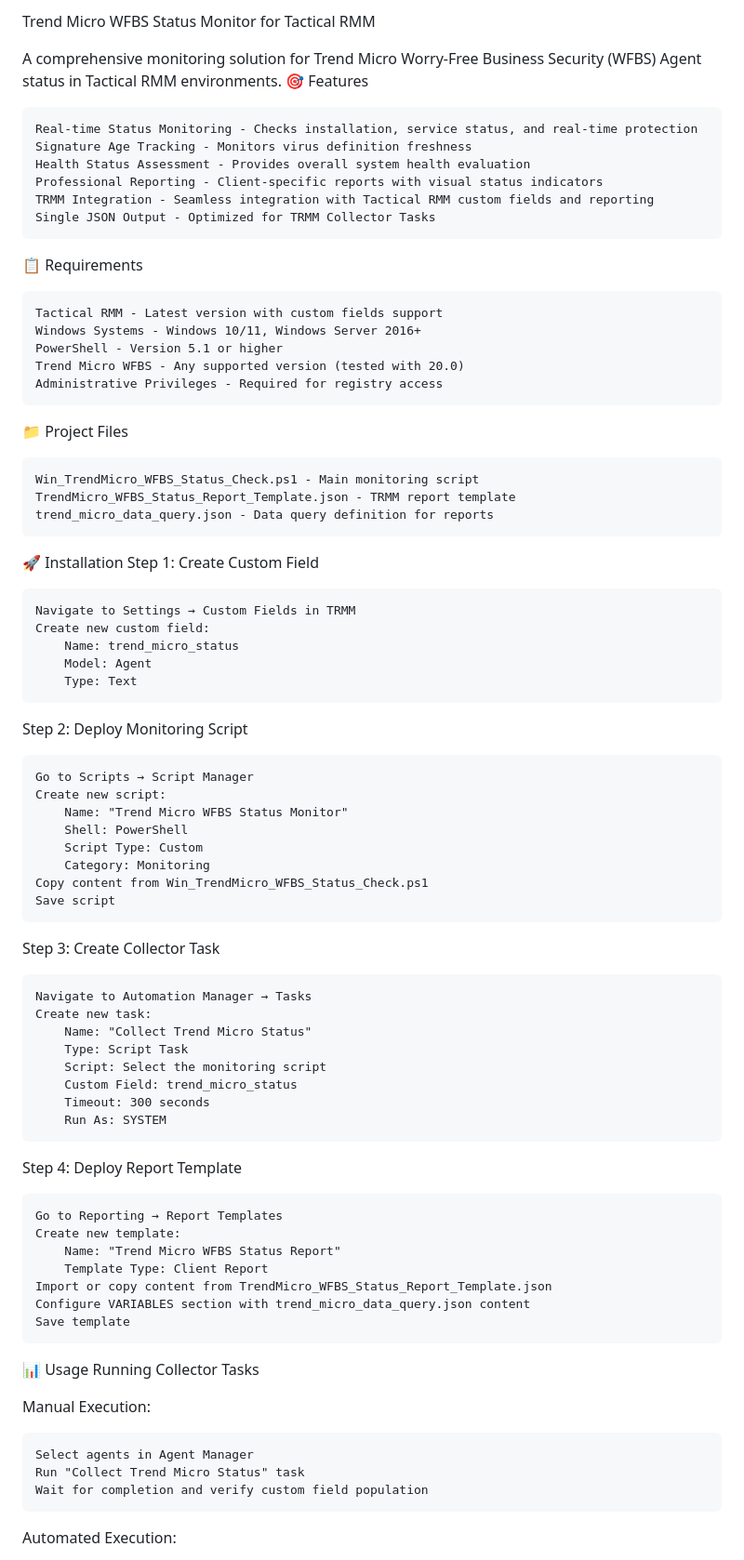
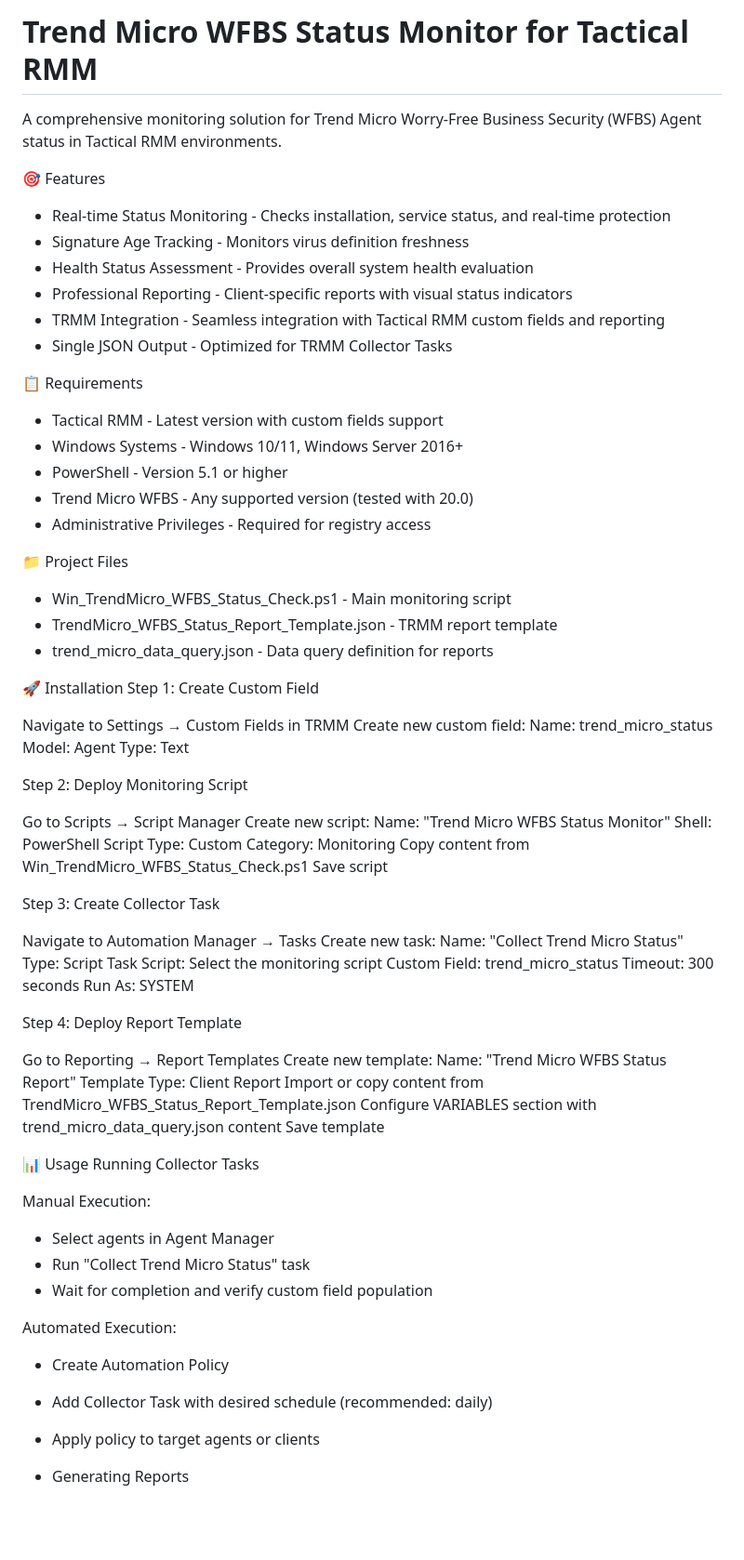
Before and after one commit to somnium78/trmm-trend-micro-check, a Markdown page: README.md, the part around the change printed below. Shown: that part at 93% size. Rendered like a GitHub page; blank space fills up the shorter version.

```diff
--- a/README.md
+++ b/README.md
@@ -1,78 +1,82 @@
-Trend Micro WFBS Status Monitor for Tactical RMM
+# Trend Micro WFBS Status Monitor for Tactical RMM
 
 A comprehensive monitoring solution for Trend Micro Worry-Free Business Security (WFBS) Agent status in Tactical RMM environments.
+
 🎯 Features
 
-    Real-time Status Monitoring - Checks installation, service status, and real-time protection
-    Signature Age Tracking - Monitors virus definition freshness
-    Health Status Assessment - Provides overall system health evaluation
-    Professional Reporting - Client-specific reports with visual status indicators
-    TRMM Integration - Seamless integration with Tactical RMM custom fields and reporting
-    Single JSON Output - Optimized for TRMM Collector Tasks
+- Real-time Status Monitoring - Checks installation, service status, and real-time protection
+- Signature Age Tracking - Monitors virus definition freshness
+- Health Status Assessment - Provides overall system health evaluation
+- Professional Reporting - Client-specific reports with visual status indicators
+- TRMM Integration - Seamless integration with Tactical RMM custom fields and reporting
+- Single JSON Output - Optimized for TRMM Collector Tasks
 
 📋 Requirements
 
-    Tactical RMM - Latest version with custom fields support
-    Windows Systems - Windows 10/11, Windows Server 2016+
-    PowerShell - Version 5.1 or higher
-    Trend Micro WFBS - Any supported version (tested with 20.0)
-    Administrative Privileges - Required for registry access
+- Tactical RMM - Latest version with custom fields support
+- Windows Systems - Windows 10/11, Windows Server 2016+
+- PowerShell - Version 5.1 or higher
+- Trend Micro WFBS - Any supported version (tested with 20.0)
+- Administrative Privileges - Required for registry access
 
 📁 Project Files
 
-    Win_TrendMicro_WFBS_Status_Check.ps1 - Main monitoring script
-    TrendMicro_WFBS_Status_Report_Template.json - TRMM report template
-    trend_micro_data_query.json - Data query definition for reports
+- Win_TrendMicro_WFBS_Status_Check.ps1 - Main monitoring script
+- TrendMicro_WFBS_Status_Report_Template.json - TRMM report template
+- trend_micro_data_query.json - Data query definition for reports
 
 🚀 Installation
 Step 1: Create Custom Field
 
-    Navigate to Settings → Custom Fields in TRMM
-    Create new custom field:
-        Name: trend_micro_status
-        Model: Agent
-        Type: Text
+Navigate to Settings → Custom Fields in TRMM
+Create new custom field:
+   Name: trend_micro_status
+   Model: Agent
+   Type: Text
 
 Step 2: Deploy Monitoring Script
 
-    Go to Scripts → Script Manager
-    Create new script:
-        Name: "Trend Micro WFBS Status Monitor"
-        Shell: PowerShell
-        Script Type: Custom
-        Category: Monitoring
-    Copy content from Win_TrendMicro_WFBS_Status_Check.ps1
-    Save script
+Go to Scripts → Script Manager
+Create new script:
+    Name: "Trend Micro WFBS Status Monitor"
+    Shell: PowerShell
+    Script Type: Custom
+    Category: Monitoring
+Copy content from Win_TrendMicro_WFBS_Status_Check.ps1
+Save script
 
 Step 3: Create Collector Task
 
-    Navigate to Automation Manager → Tasks
-    Create new task:
-        Name: "Collect Trend Micro Status"
-        Type: Script Task
-        Script: Select the monitoring script
-        Custom Field: trend_micro_status
-        Timeout: 300 seconds
-        Run As: SYSTEM
+Navigate to Automation Manager → Tasks
+Create new task:
+    Name: "Collect Trend Micro Status"
+    Type: Script Task
+    Script: Select the monitoring script
+    Custom Field: trend_micro_status
+    Timeout: 300 seconds
+    Run As: SYSTEM
 
 Step 4: Deploy Report Template
 
-    Go to Reporting → Report Templates
-    Create new template:
-        Name: "Trend Micro WFBS Status Report"
-        Template Type: Client Report
-    Import or copy content from TrendMicro_WFBS_Status_Report_Template.json
-    Configure VARIABLES section with trend_micro_data_query.json content
-    Save template
+Go to Reporting → Report Templates
+Create new template:
+   Name: "Trend Micro WFBS Status Report"
+   Template Type: Client Report
+Import or copy content from TrendMicro_WFBS_Status_Report_Template.json
+Configure VARIABLES section with trend_micro_data_query.json content
+Save template
 
 📊 Usage
 Running Collector Tasks
 
 Manual Execution:
-
-    Select agents in Agent Manager
-    Run "Collect Trend Micro Status" task
-    Wait for completion and verify custom field population
+- Select agents in Agent Manager
+- Run "Collect Trend Micro Status" task
+- Wait for completion and verify custom field population
 
 Automated Execution:
+- Create Automation Policy
+- Add Collector Task with desired schedule (recommended: daily)
+- Apply policy to target agents or clients
+- Generating Reports
 
```
Also changed, not shown: other parts of README.md (+6 -11 lines).
